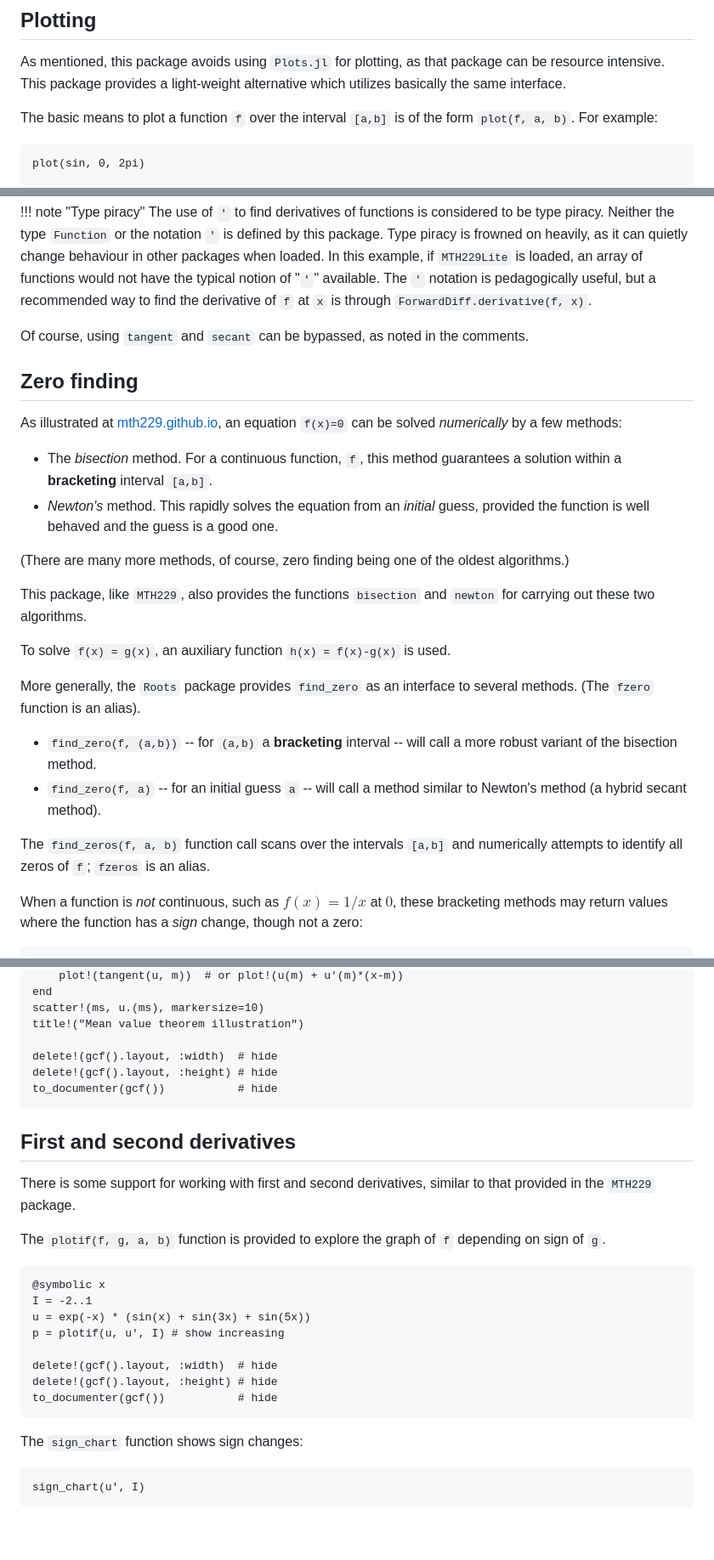
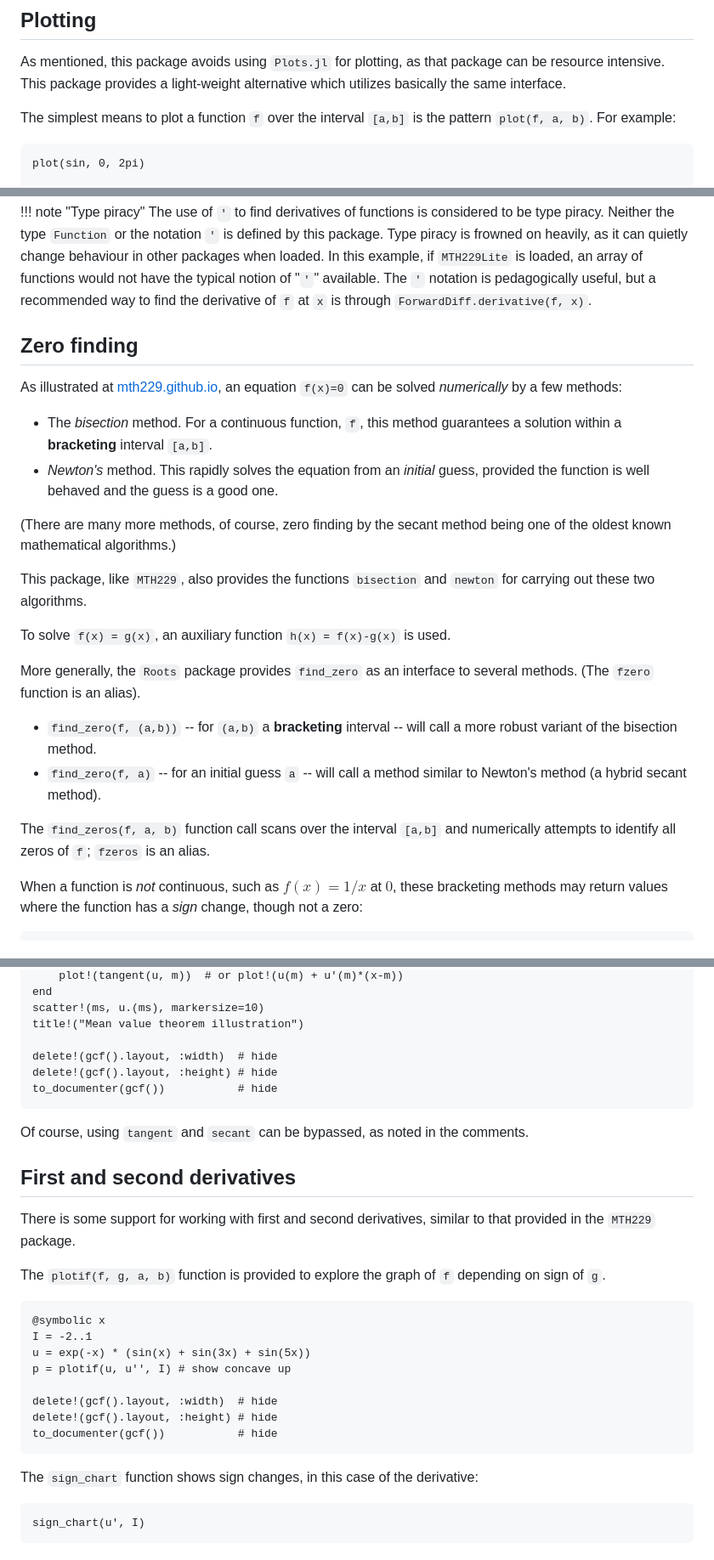
Before and after one commit to jverzani/MTH229Lite.jl, a Markdown page: docs/src/index.md, 3 parts joined by grey strips. Shown: that part at 85% size. Rendered like a GitHub page; blank space fills up the shorter version.

Commit message:
last edits

````diff
--- a/docs/src/index.md
+++ b/docs/src/index.md
@@ -62,7 +62,7 @@ A symbolic expression can be used in place of a function for higher order functi
 
 As mentioned, this package avoids using `Plots.jl` for plotting, as that package can be resource intensive. This package provides a light-weight alternative which utilizes basically the same interface.
 
-The basic means to plot a function `f` over the interval `[a,b]` is of the form `plot(f, a, b)`. For example:
+The simplest means to plot a function `f` over the interval `[a,b]` is the pattern `plot(f, a, b)`. For example:
 
 ```@example lite
 plot(sin, 0, 2pi)
@@ -150,7 +150,6 @@ The `D` function will take a symbolic derivative of a function, as with `D(sin)`
     The use of `'` to find derivatives of functions is considered to be type piracy. Neither the type `Function` or the notation `'` is defined by this package. Type piracy is frowned on heavily, as it can quietly change behaviour in other packages when loaded. In this example, if `MTH229Lite` is loaded, an array of functions would not have the typical notion of "`'`" available. The `'` notation is pedagogically useful, but a recommended way to find the derivative of `f` at `x` is through `ForwardDiff.derivative(f, x)`.
 
 
-Of course, using `tangent` and `secant` can be bypassed, as noted in the comments.
 
 ## Zero finding
 
@@ -159,7 +158,7 @@ As illustrated at [mth229.github.io](https://mth229.github.io), an equation ``f(
 * The *bisection* method. For a continuous function, `f`, this method guarantees a solution within a **bracketing** interval `[a,b]`.
 * *Newton's* method. This rapidly solves the equation from an *initial* guess, provided the function is well behaved and the guess is a good one.
 
-(There are many more methods, of course, zero finding being one of the oldest algorithms.)
+(There are many more methods, of course, zero finding by the secant method being one of the oldest known mathematical algorithms.)
 
 This package, like `MTH229`, also provides the functions `bisection` and `newton` for carrying out these two algorithms.
 
@@ -170,7 +169,7 @@ More generally, the `Roots` package provides `find_zero` as an interface to seve
 * `find_zero(f, (a,b))` -- for `(a,b)` a **bracketing** interval -- will call a more robust variant of the bisection method.
 * `find_zero(f, a)` -- for an initial guess `a` -- will call a method similar to Newton's method (a hybrid secant method).
 
-The `find_zeros(f, a, b)` function call scans over the intervals `[a,b]` and numerically attempts to identify all zeros of `f`; `fzeros` is an alias.
+The `find_zeros(f, a, b)` function call scans over the interval `[a,b]` and numerically attempts to identify all zeros of `f`; `fzeros` is an alias.
 
 When a function is *not* continuous, such as $f(x) = 1/x$ at $0$, these bracketing methods may return values where the function has a *sign* change, though not a zero:
 
@@ -230,6 +229,8 @@ delete!(gcf().layout, :height) # hide
 to_documenter(gcf())           # hide
 ```
 
+Of course, using `tangent` and `secant` can be bypassed, as noted in the comments.
+
 ## First and second derivatives
 
 There is some support for working with first and second derivatives, similar to that provided in the `MTH229` package.
@@ -240,14 +241,14 @@ The `plotif(f, g, a, b)` function is provided to explore the graph of `f` depend
 @symbolic x
 I = -2..1
 u = exp(-x) * (sin(x) + sin(3x) + sin(5x))
-p = plotif(u, u', I) # show increasing
+p = plotif(u, u'', I) # show concave up
 
 delete!(gcf().layout, :width)  # hide
 delete!(gcf().layout, :height) # hide
 to_documenter(gcf())           # hide
 ```
 
-The `sign_chart` function shows sign changes:
+The `sign_chart` function shows sign changes, in this case of the derivative:
 
 ```@example lite
 sign_chart(u', I)
````
Also changed, not shown: other parts of docs/src/index.md (+3 -3 lines).
